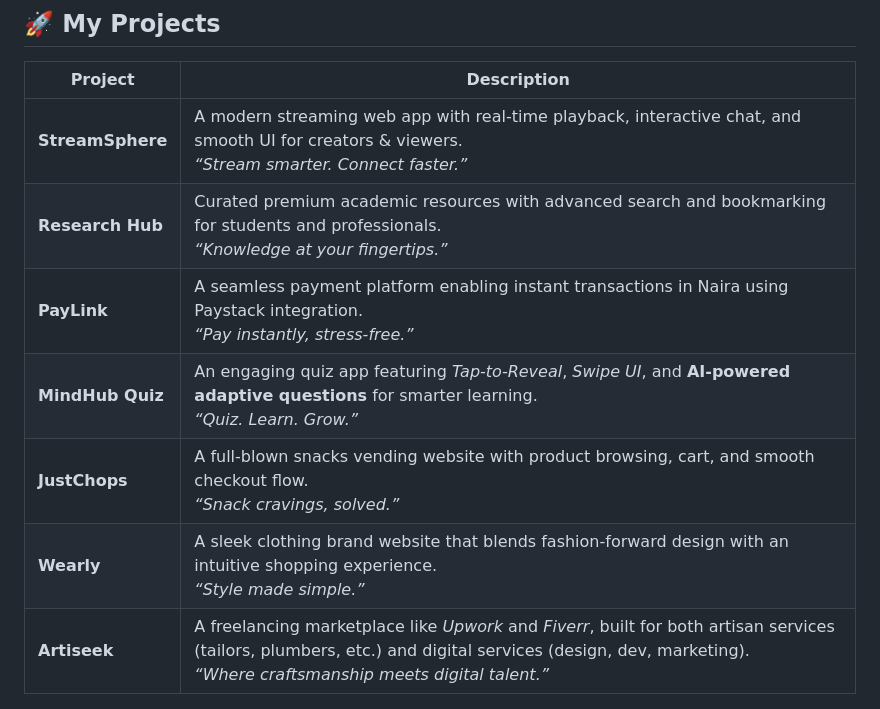
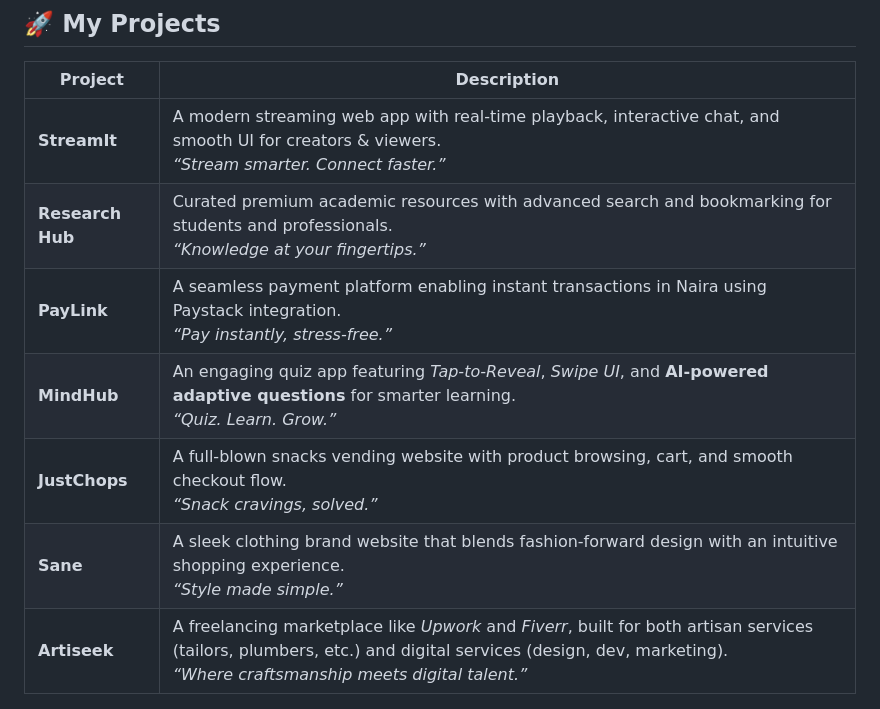
Before and after one commit to jacemorales/jacemorales, a Markdown page: README.md, the part around the change. GitHub-like rendering.

Commit message:
My Portfolio

```diff
--- a/README.md
+++ b/README.md
@@ -23,12 +23,12 @@
 
 | **Project**            | **Description** |
 |-------------------------|-----------------|
-| **StreamSphere**        | A modern streaming web app with real-time playback, interactive chat, and smooth UI for creators & viewers. <br> *“Stream smarter. Connect faster.”* |
+| **StreamIt**        | A modern streaming web app with real-time playback, interactive chat, and smooth UI for creators & viewers. <br> *“Stream smarter. Connect faster.”* |
 | **Research Hub**        | Curated premium academic resources with advanced search and bookmarking for students and professionals. <br> *“Knowledge at your fingertips.”* |
 | **PayLink**             | A seamless payment platform enabling instant transactions in Naira using Paystack integration. <br> *“Pay instantly, stress-free.”* |
-| **MindHub Quiz**        | An engaging quiz app featuring *Tap-to-Reveal*, *Swipe UI*, and **AI-powered adaptive questions** for smarter learning. <br> *“Quiz. Learn. Grow.”* |
+| **MindHub**        | An engaging quiz app featuring *Tap-to-Reveal*, *Swipe UI*, and **AI-powered adaptive questions** for smarter learning. <br> *“Quiz. Learn. Grow.”* |
 | **JustChops**           | A full-blown snacks vending website with product browsing, cart, and smooth checkout flow. <br> *“Snack cravings, solved.”* |
-| **Wearly**              | A sleek clothing brand website that blends fashion-forward design with an intuitive shopping experience. <br> *“Style made simple.”* |
+| **Sane**              | A sleek clothing brand website that blends fashion-forward design with an intuitive shopping experience. <br> *“Style made simple.”* |
 | **Artiseek**            | A freelancing marketplace like *Upwork* and *Fiverr*, built for both artisan services (tailors, plumbers, etc.) and digital services (design, dev, marketing). <br> *“Where craftsmanship meets digital talent.”* |
 
 ---
```
